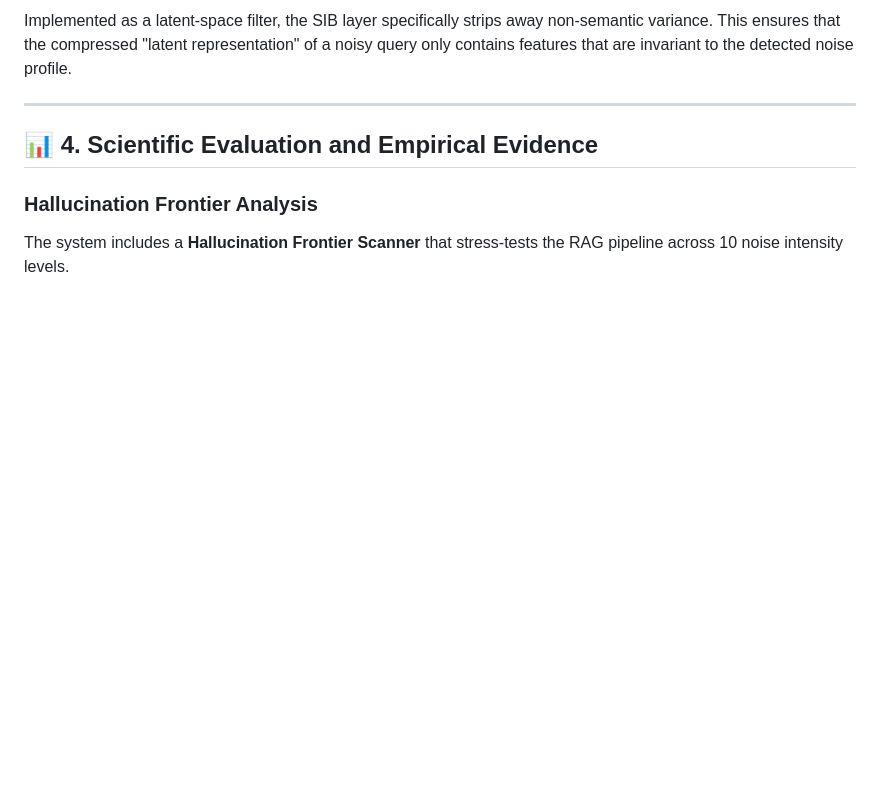
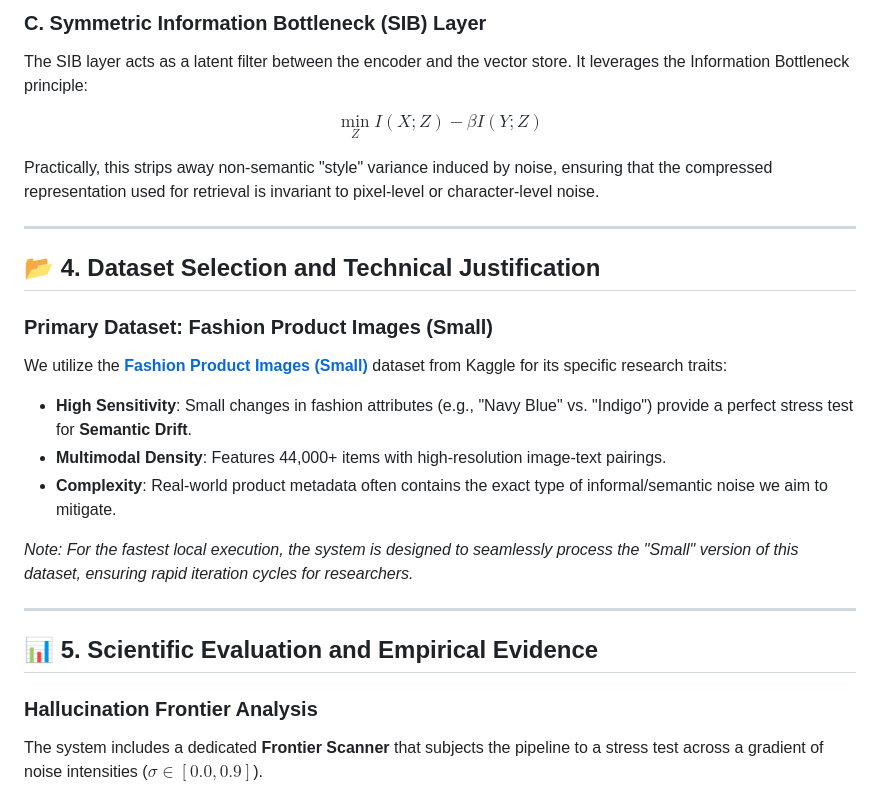
Before and after one commit to Sappymukherjee214/Noise-Resilient-Multimodal-RAG-for-Low-Quality-Inputs, a Markdown page: README.md, the part around one of its changes. Drawn GitHub-style; blank space fills up the shorter version.

```diff
--- a/README.md
+++ b/README.md
@@ -42,13 +58,33 @@ The system features a **Self-Optimizing Temperature Controller ($\tau$)**. It dy
 
-Implemented as a latent-space filter, the SIB layer specifically strips away non-semantic variance. This ensures that the compressed "latent representation" of a noisy query only contains features that are invariant to the detected noise profile.
+### C. Symmetric Information Bottleneck (SIB) Layer
+
+The SIB layer acts as a latent filter between the encoder and the vector store. It leverages the Information Bottleneck principle:
+
+$$ \min_{Z} I(X; Z) - \beta I(Y; Z) $$
+
+Practically, this strips away non-semantic "style" variance induced by noise, ensuring that the compressed representation used for retrieval is invariant to pixel-level or character-level noise.
 
 ---
 
-## 📊 4. Scientific Evaluation and Empirical Evidence
+## 📂 4. Dataset Selection and Technical Justification
+
+### Primary Dataset: Fashion Product Images (Small)
+
+We utilize the **[Fashion Product Images (Small)](https://www.kaggle.com/datasets/paramaggarwal/fashion-product-images-small)** dataset from Kaggle for its specific research traits:
+
+- **High Sensitivity**: Small changes in fashion attributes (e.g., "Navy Blue" vs. "Indigo") provide a perfect stress test for **Semantic Drift**.
+- **Multimodal Density**: Features 44,000+ items with high-resolution image-text pairings.
+- **Complexity**: Real-world product metadata often contains the exact type of informal/semantic noise we aim to mitigate.
+
+*Note: For the fastest local execution, the system is designed to seamlessly process the "Small" version of this dataset, ensuring rapid iteration cycles for researchers.*
+
+---
+
+## 📊 5. Scientific Evaluation and Empirical Evidence
 
 ### Hallucination Frontier Analysis
 
-The system includes a **Hallucination Frontier Scanner** that stress-tests the RAG pipeline across 10 noise intensity levels.
+The system includes a dedicated **Frontier Scanner** that subjects the pipeline to a stress test across a gradient of noise intensities ($\sigma \in [0.0, 0.9]$).
 
 ![Hallucination Frontier Plot](./hallucination_frontier.png)
 
```
Also changed, not shown: other parts of README.md (+51 -32 lines).
